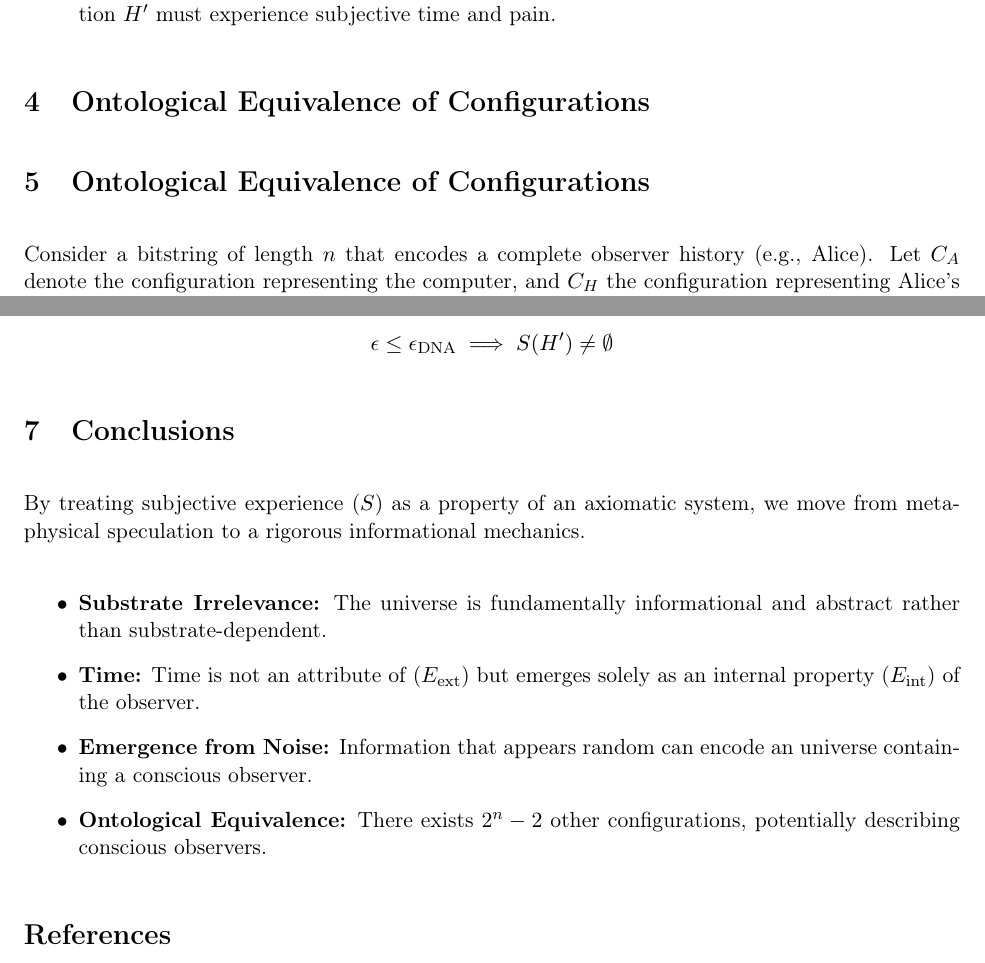
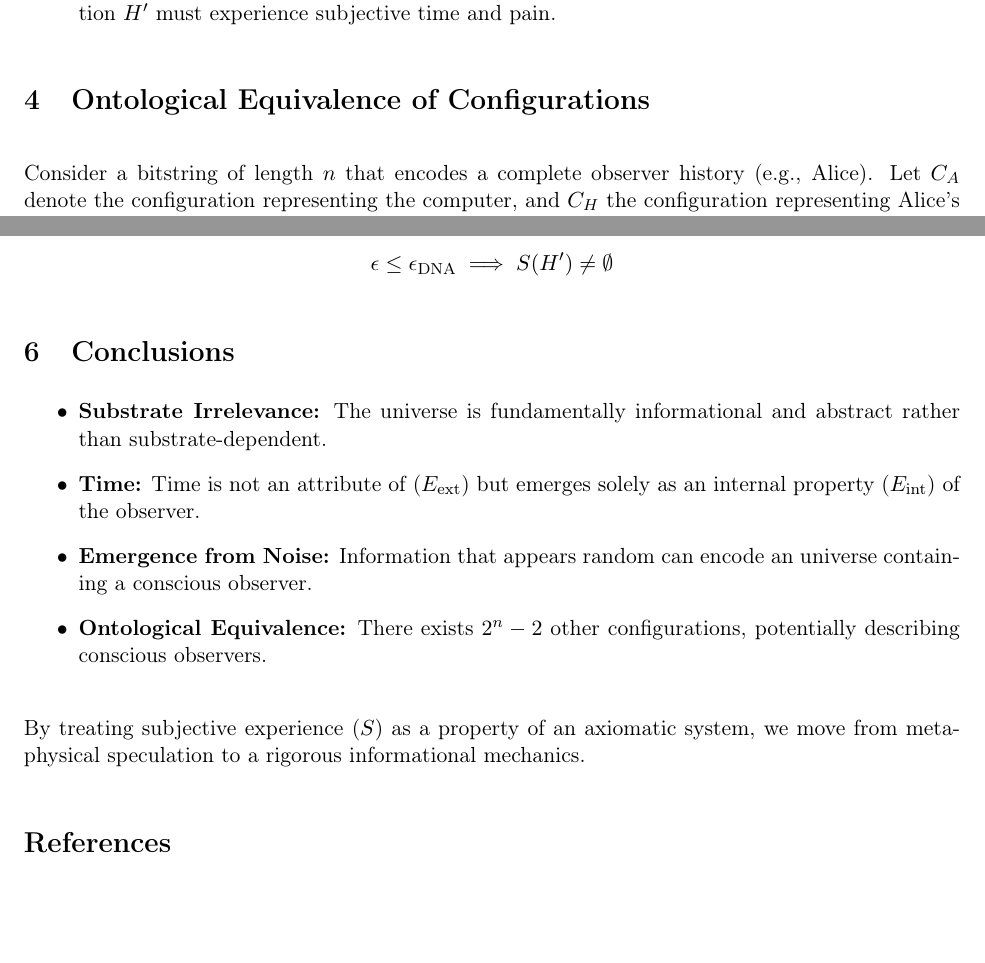
Before and after one commit to juhameskanen/abstract, a LaTeX paper (papers/informational-derivation-of-reality/informational-derivation-of-reality.tex): two parts of pages 3 and 5 of 5, joined at a grey line, cut so that both start at the same text, the shorter picture padded with empty space. Compiled offline with pdfLaTeX.

Commit message:
Duplicate title fixed

```diff
--- a/papers/informational-derivation-of-reality/informational-derivation-of-reality.tex
+++ b/papers/informational-derivation-of-reality/informational-derivation-of-reality.tex
@@ -116,7 +116,6 @@ which contradicts the completeness of $A_2$.
 \textbf{Conclusion:} To maintain the integrity of $A_4$ within the axiomatic system, the simulation $H'$ must experience subjective time and pain.
 \end{quote}
 
-\section{Ontological Equivalence of Configurations}
 
 \section{Ontological Equivalence of Configurations}
 
@@ -171,8 +170,6 @@ Let $\epsilon$ denote the numerical error in simulating physical law. As long as
 
 \section{Conclusions}
 
-By treating subjective experience ($S$) as a property of an axiomatic system, we move from metaphysical speculation to a rigorous informational mechanics.
-
 \begin{itemize}
     \item \textbf{Substrate Irrelevance:} The universe is fundamentally informational and abstract rather than substrate-dependent.
     \item \textbf{Time:} Time is not an attribute of ($E_{\text{ext}}$) but emerges solely as an internal property ($E_{\text{int}}$) of the observer.
@@ -180,5 +177,7 @@ By treating subjective experience ($S$) as a property of an axiomatic system, we
     \item \textbf{Ontological Equivalence:} There exists $2^n-2$ other configurations, potentially describing conscious observers.
 \end{itemize}
 
+By treating subjective experience ($S$) as a property of an axiomatic system, we move from metaphysical speculation to a rigorous informational mechanics.
+
 \printbibliography
 \end{document}
```
Also changed, not shown: papers/informational-derivation-of-reality/informational-derivation-of-reality.tex (2 more changed lines).
